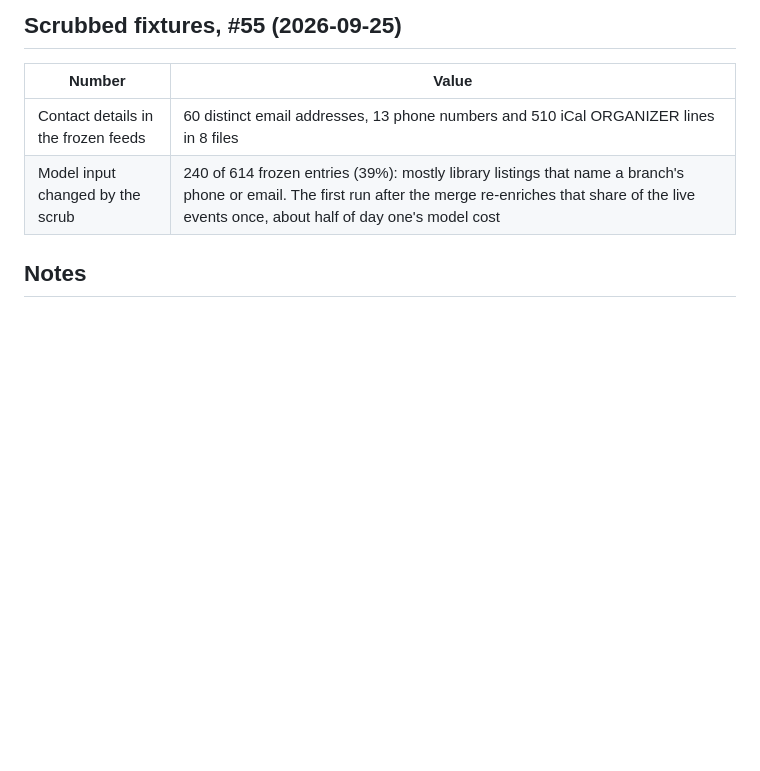
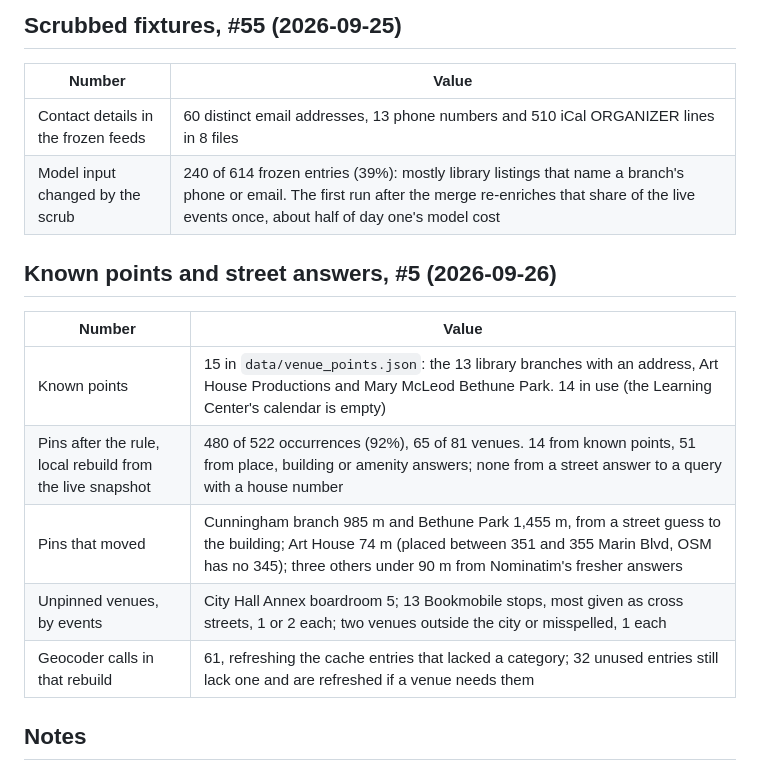
Before and after one commit to taneta/jcmaps, a Markdown page: docs/numbers.md, the part around the change. GitHub-like rendering; blank space fills up the shorter version.

Commit message:
Record the pins after the known points and the street rule

```diff
--- a/docs/numbers.md
+++ b/docs/numbers.md
@@ -34,6 +34,16 @@ The done-when column in the brief's day-one table is the prediction; this file r
 | Contact details in the frozen feeds | 60 distinct email addresses, 13 phone numbers and 510 iCal ORGANIZER lines in 8 files |
 | Model input changed by the scrub | 240 of 614 frozen entries (39%): mostly library listings that name a branch's phone or email. The first run after the merge re-enriches that share of the live events once, about half of day one's model cost |
 
+## Known points and street answers, #5 (2026-09-26)
+
+| Number | Value |
+|---|---|
+| Known points | 15 in `data/venue_points.json`: the 13 library branches with an address, Art House Productions and Mary McLeod Bethune Park. 14 in use (the Learning Center's calendar is empty) |
+| Pins after the rule, local rebuild from the live snapshot | 480 of 522 occurrences (92%), 65 of 81 venues. 14 from known points, 51 from place, building or amenity answers; none from a street answer to a query with a house number |
+| Pins that moved | Cunningham branch 985 m and Bethune Park 1,455 m, from a street guess to the building; Art House 74 m (placed between 351 and 355 Marin Blvd, OSM has no 345); three others under 90 m from Nominatim's fresher answers |
+| Unpinned venues, by events | City Hall Annex boardroom 5; 13 Bookmobile stops, most given as cross streets, 1 or 2 each; two venues outside the city or misspelled, 1 each |
+| Geocoder calls in that rebuild | 61, refreshing the cache entries that lacked a category; 32 unused entries still lack one and are refreshed if a venue needs them |
+
 ## Notes
 
 - Kid-friendly before the model: yes 148, no 10, unknown 335; after: yes 309, no 58, unknown 121. Price after: free 406, paid 6, unknown 76. Registration: yes 72, no 21. Every event has a summary; 195 carry the listing's own age wording.
```
